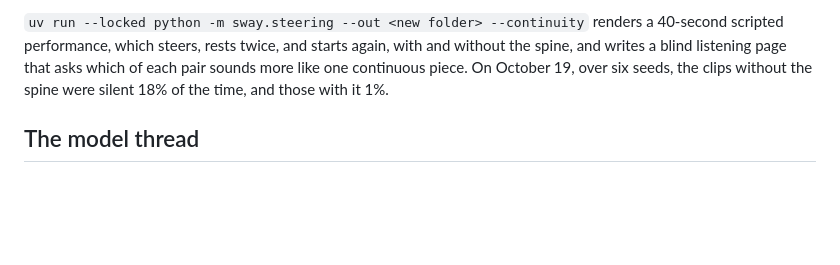
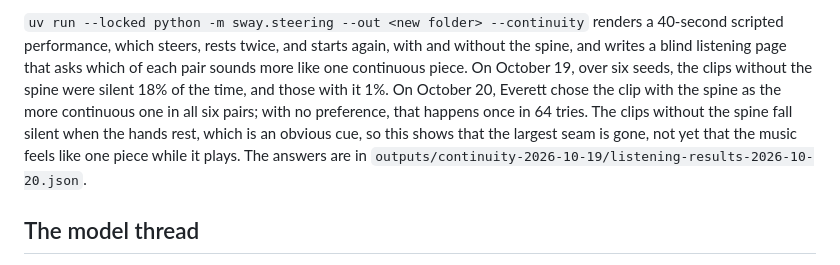
Before and after one commit to Audiofool934/sway, a Markdown page: docs/steered-page.md, the part around the change. GitHub-like rendering; blank space fills up the shorter version.

Commit message:
Record the blind continuity comparison

```diff
--- a/docs/steered-page.md
+++ b/docs/steered-page.md
@@ -63,6 +63,9 @@ Striking the chord's root in the bass on each bar line also put the melody on th
 
 `uv run --locked python -m sway.steering --out <new folder> --continuity` renders a 40-second scripted performance, which steers, rests twice, and starts again, with and without the spine, and writes a blind listening page that asks which of each pair sounds more like one continuous piece.
 On October 19, over six seeds, the clips without the spine were silent 18% of the time, and those with it 1%.
+On October 20, Everett chose the clip with the spine as the more continuous one in all six pairs; with no preference, that happens once in 64 tries.
+The clips without the spine fall silent when the hands rest, which is an obvious cue, so this shows that the largest seam is gone, not yet that the music feels like one piece while it plays.
+The answers are in `outputs/continuity-2026-10-19/listening-results-2026-10-20.json`.
 
 ## The model thread
 
```
Also changed, not shown: docs/project-status.md (+3 -2 lines), docs/v2-design.md (+2 -1 lines).
